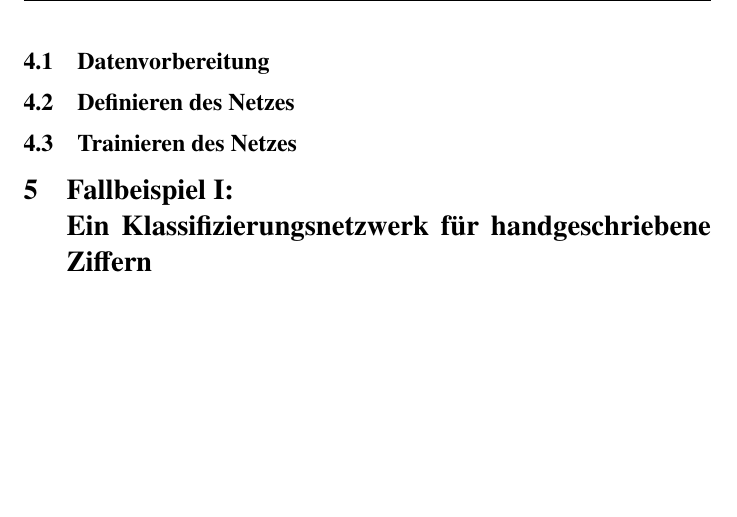
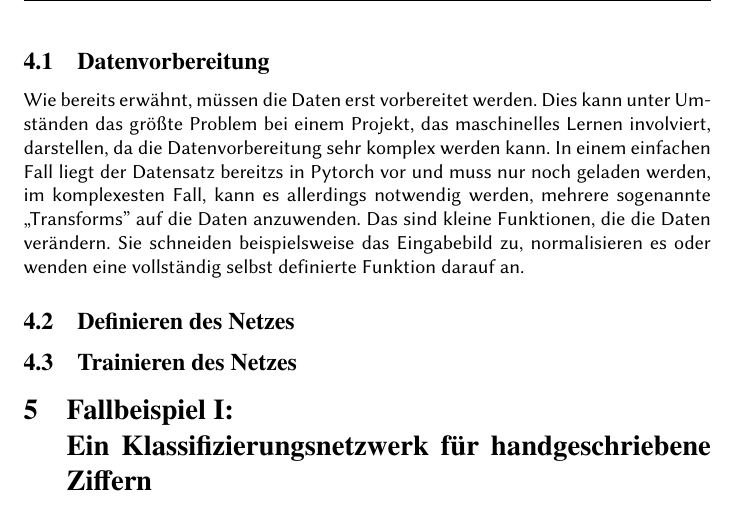
Before and after one commit to CDaut/pytorch-ai, a LaTeX document (doc/Grundlagen_des_maschinellen_lernens.tex): part of page 23 of 25, cut so that both start at the same text, the shorter picture padded with empty space. Compiled offline with pdfLaTeX.

Commit message:
chapter data prep started

```diff
--- a/doc/Grundlagen_des_maschinellen_lernens.tex
+++ b/doc/Grundlagen_des_maschinellen_lernens.tex
@@ -532,6 +532,7 @@ Die Dimension der Submatritzen beträgt meißt $2\times2$. In Abbildung \ref{Poo
 \section{PyTorch}
 Pytorch ist ein von der Facebook Research Group entwickeltes Framework für machinelles Lernen in Python. Es ermöglicht Programmierern, maschinelles Lernen einfach und hochoptimiret umzusetzen. Dafür stellt es unter anderem eine Schnittstelle für Grafikkarten bereit und lieferet viele Funktionen, die oft benötigt werden. So muss beispielsweise die Gradientenberechnung oder die Berechnung der Fehlerfunktion nicht in jedem Projekt erneut implementiert werden. Die Grundlage der Pytorch Library ist der Datentyp \glqq Tensor''. Dabei handelt es sich im wesentlichen um eine Matrix, die optimierte Funktionen für maschinelles Lernen aufweist und auf Grafikkarten transferiert werden kann. Alle Daten werden in Form dieser Tensoren gespeichert und verarbeitet. Sollen also Bilder erkannt werden, müssen diese erst zu Tensoren konvertiert werden. Neben den Fehlerfunktionen und der Gradientenberechnung ist besonders die Einfachheit mit der ein Netz in Pytorch definiert werden kann bezeichnend. Pytorch ermöglicht es also, dass die Entwicklung auf die Logik selber fokusiert sein kann und trotzdem komplexe mathematische Funktionen verwendet werden können. Häufig genannte Alternativen zu Pytorch sind die Frameworks \glqq Tensorflow'' oder \glqq Keras''. Tensorflow wird von Google entwickelt und ist auch für andere Sprachen als Python verfügbar.
 \subsection{Datenvorbereitung}
+Wie bereits erwähnt, müssen die Daten erst vorbereitet werden. Dies kann unter Umständen das größte Problem bei einem Projekt, das maschinelles Lernen involviert, darstellen, da die Datenvorbereitung sehr komplex werden kann. In einem einfachen Fall liegt der Datensatz bereitzs in Pytorch vor und muss nur noch geladen werden, im komplexesten Fall, kann es allerdings notwendig werden, mehrere sogenannte \glqq Transforms'' auf die Daten anzuwenden. Das sind kleine Funktionen, die die Daten verändern. Sie schneiden beispielsweise das Eingabebild zu, normalisieren es oder wenden eine vollständig selbst definierte Funktion darauf an.
 \subsection{Definieren des Netzes}
 \subsection{Trainieren des Netzes}
 \section{Fallbeispiel I:\newline Ein Klassifizierungsnetzwerk für handgeschriebene Ziffern}
```
Also changed, not shown: doc/Grundlagen_des_maschinellen_lernens.pdf, 2 other files.
